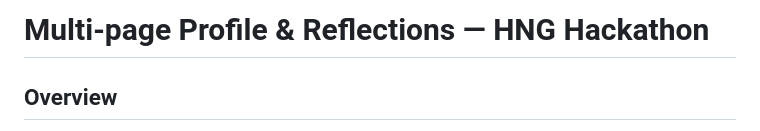
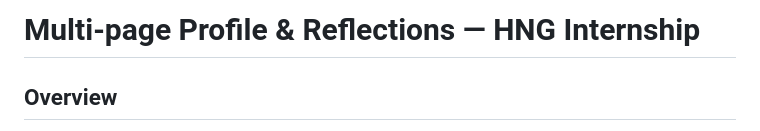
Before and after one commit to iyoolaoyabiyi/hng-profile-card, a Markdown page: README.md, the part around the change. Rendered like a GitHub page.

Commit message:
doc: updade Readme.md

```diff
--- a/README.md
+++ b/README.md
@@ -1,4 +1,4 @@
-# Multi-page Profile & Reflections — HNG Hackathon
+# Multi-page Profile & Reflections — HNG Internship
 
 ## Overview
 
```
